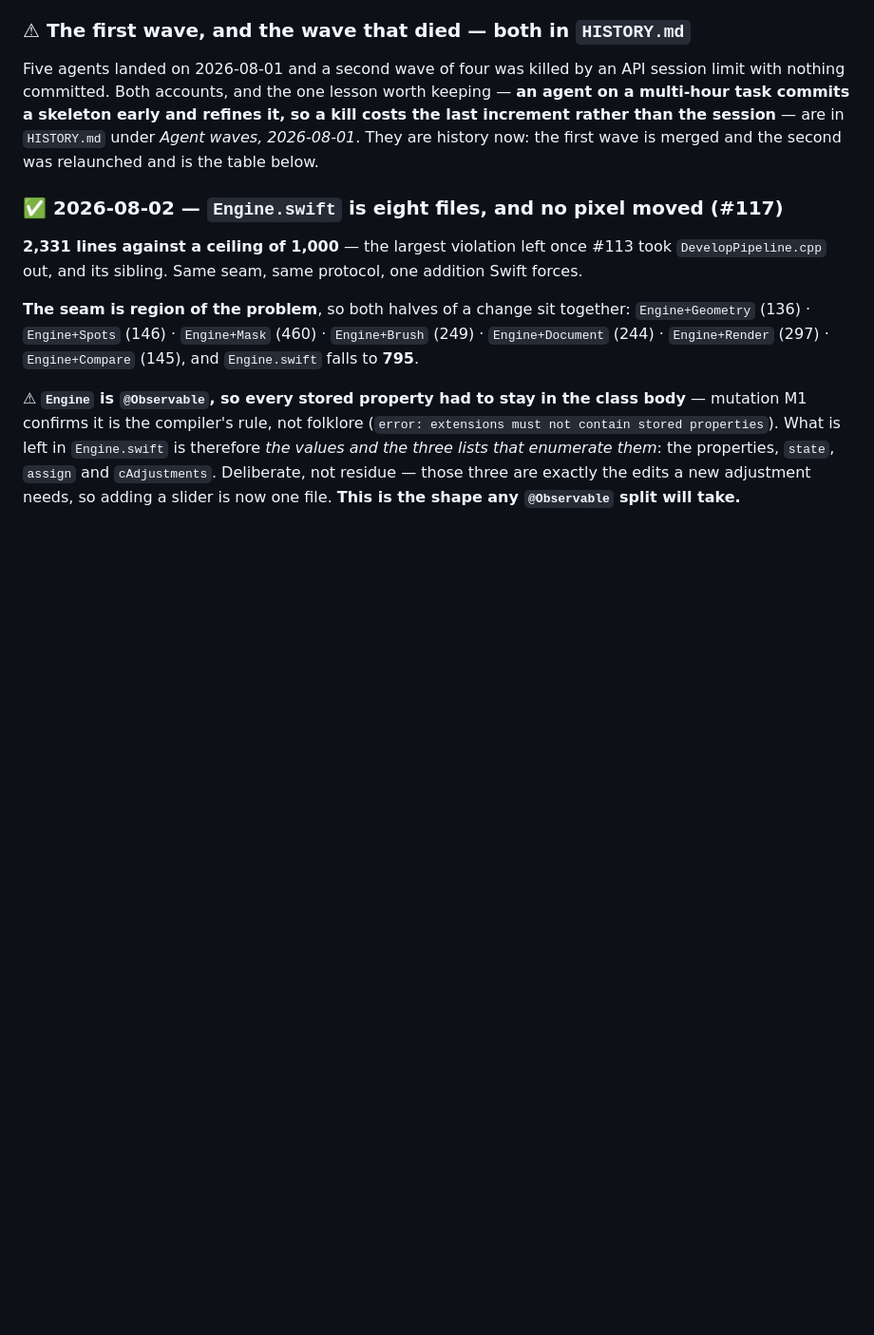
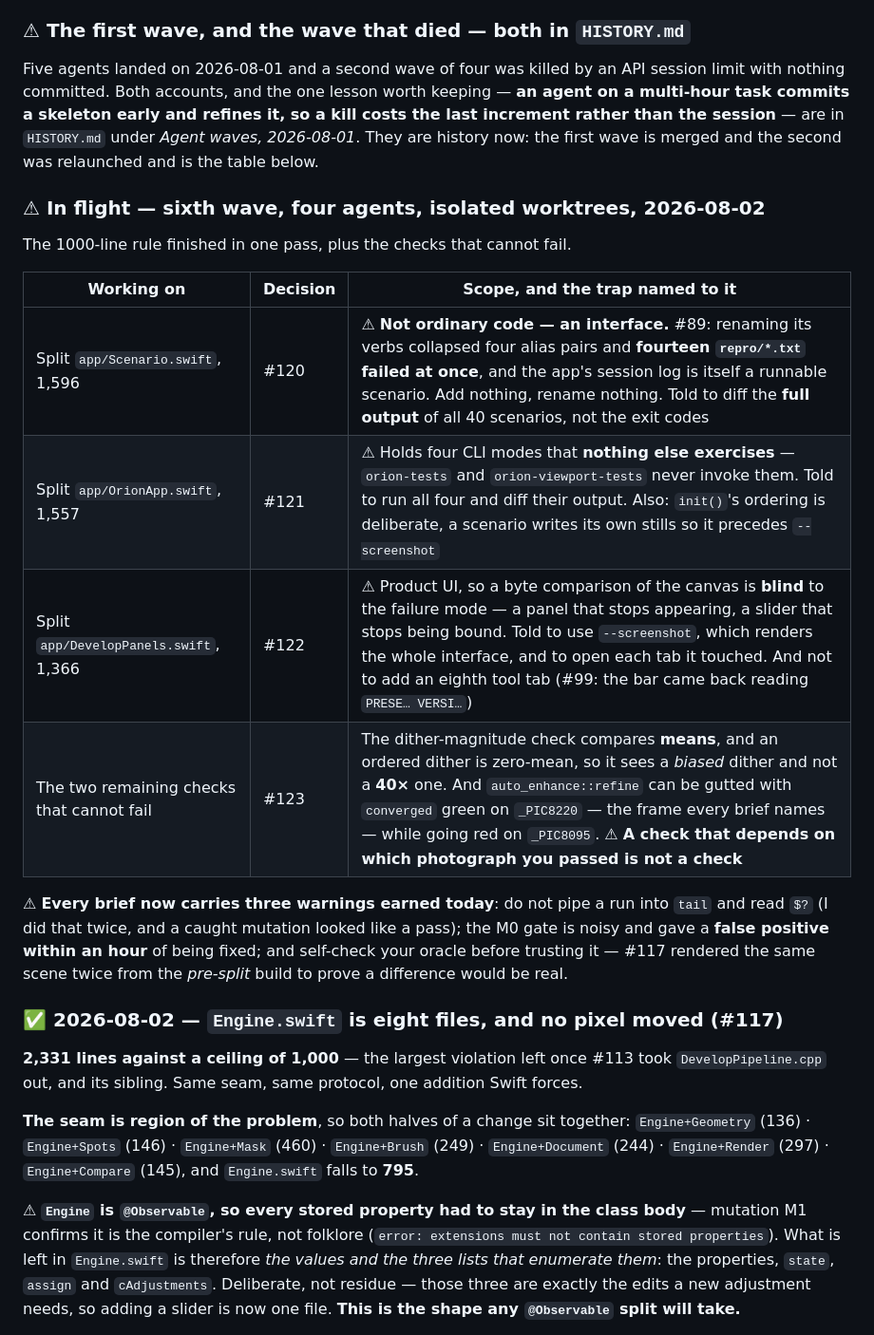
Before and after one commit to Nano-AI/Orion, a Markdown page: planning/STATUS.md, the part around the change. Shown at 95% size. GitHub-like rendering; blank space fills up the shorter version.

Commit message:
docs: sixth wave — the last three oversize files and the last two dead checks
Four agents. #120 Scenario.swift, #121 OrionApp.swift, #122 DevelopPanels.swift,
#123 the dither and auto-enhance checks that pass no matter what.

Each brief carries the three mistakes made today: reading $? after a pipe (twice
mine, and both times a caught mutation looked like a pass), trusting the noisy M0
gate (it gave a false positive within an hour of my fixing it), and trusting an
oracle without self-checking it first.

Co-Authored-By: Claude Opus 5 <noreply@anthropic.com>
Claude-Session: https://claude.ai/code/session_01M49hbubAVmGgftb1Hdn8gw

```diff
--- a/planning/STATUS.md
+++ b/planning/STATUS.md
@@ -183,6 +183,23 @@ worth keeping — **an agent on a multi-hour task commits a skeleton early and
 refines it, so a kill costs the last increment rather than the session** — are
 in `HISTORY.md` under *Agent waves, 2026-08-01*. They are history now: the
 first wave is merged and the second was relaunched and is the table below.
+
+### ⚠ In flight — sixth wave, four agents, isolated worktrees, 2026-08-02
+
+The 1000-line rule finished in one pass, plus the checks that cannot fail.
+
+| Working on | Decision | Scope, and the trap named to it |
+|---|---|---|
+| Split `app/Scenario.swift`, 1,596 | #120 | ⚠ **Not ordinary code — an interface.** #89: renaming its verbs collapsed four alias pairs and **fourteen `repro/*.txt` failed at once**, and the app's session log is itself a runnable scenario. Add nothing, rename nothing. Told to diff the **full output** of all 40 scenarios, not the exit codes |
+| Split `app/OrionApp.swift`, 1,557 | #121 | ⚠ Holds four CLI modes that **nothing else exercises** — `orion-tests` and `orion-viewport-tests` never invoke them. Told to run all four and diff their output. Also: `init()`'s ordering is deliberate, a scenario writes its own stills so it precedes `--screenshot` |
+| Split `app/DevelopPanels.swift`, 1,366 | #122 | ⚠ Product UI, so a byte comparison of the canvas is **blind** to the failure mode — a panel that stops appearing, a slider that stops being bound. Told to use `--screenshot`, which renders the whole interface, and to open each tab it touched. And not to add an eighth tool tab (#99: the bar came back reading `PRESE… VERSI…`) |
+| The two remaining checks that cannot fail | #123 | The dither-magnitude check compares **means**, and an ordered dither is zero-mean, so it sees a *biased* dither and not a **40×** one. And `auto_enhance::refine` can be gutted with `converged` green on `_PIC8220` — the frame every brief names — while going red on `_PIC8095`. ⚠ **A check that depends on which photograph you passed is not a check** |
+
+⚠ **Every brief now carries three warnings earned today**: do not pipe a run into
+`tail` and read `$?` (I did that twice, and a caught mutation looked like a
+pass); the M0 gate is noisy and gave a **false positive within an hour** of being
+fixed; and self-check your oracle before trusting it — #117 rendered the same
+scene twice from the *pre-split* build to prove a difference would be real.
 
 ### ✅ 2026-08-02 — `Engine.swift` is eight files, and no pixel moved (#117)
 
```
